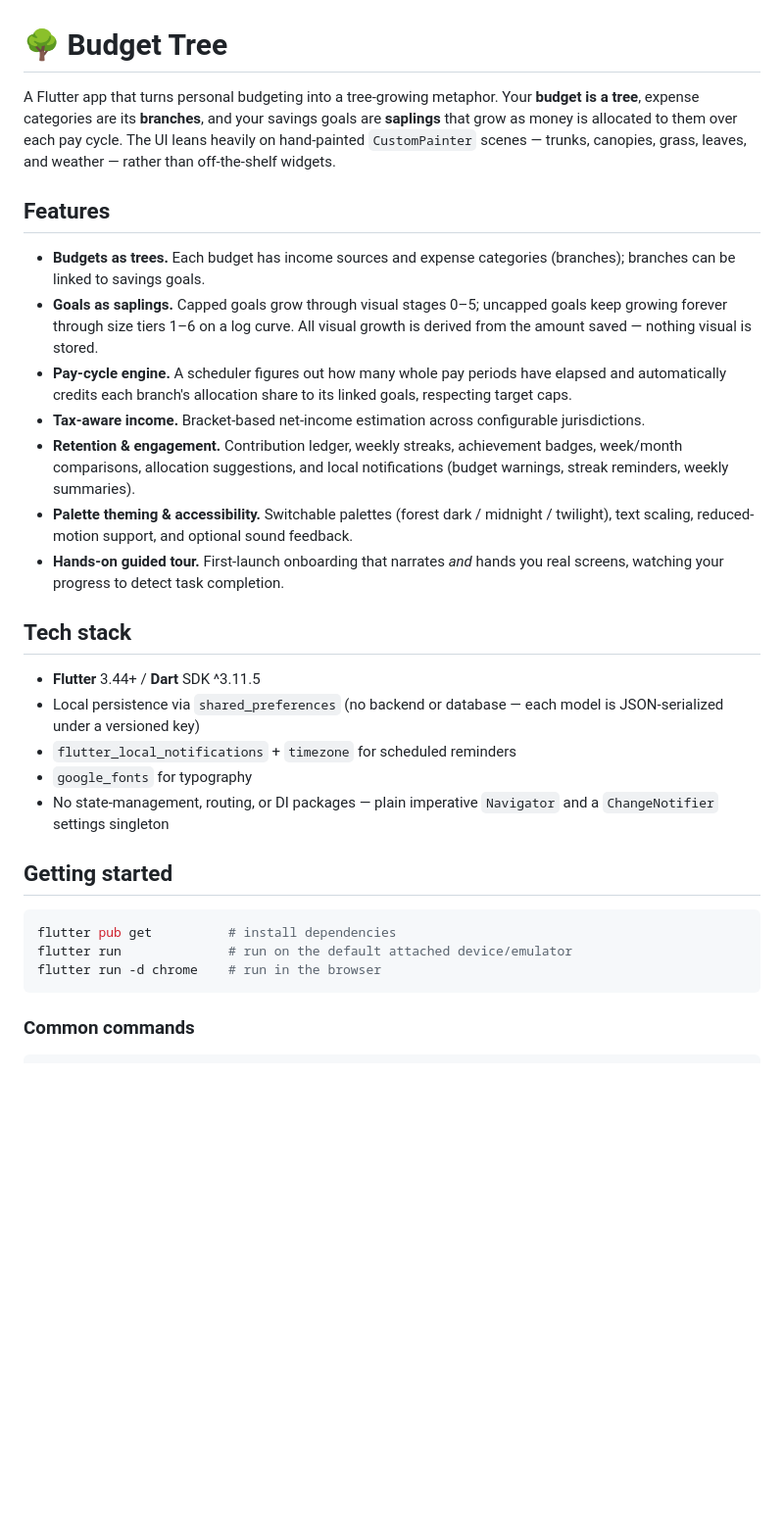
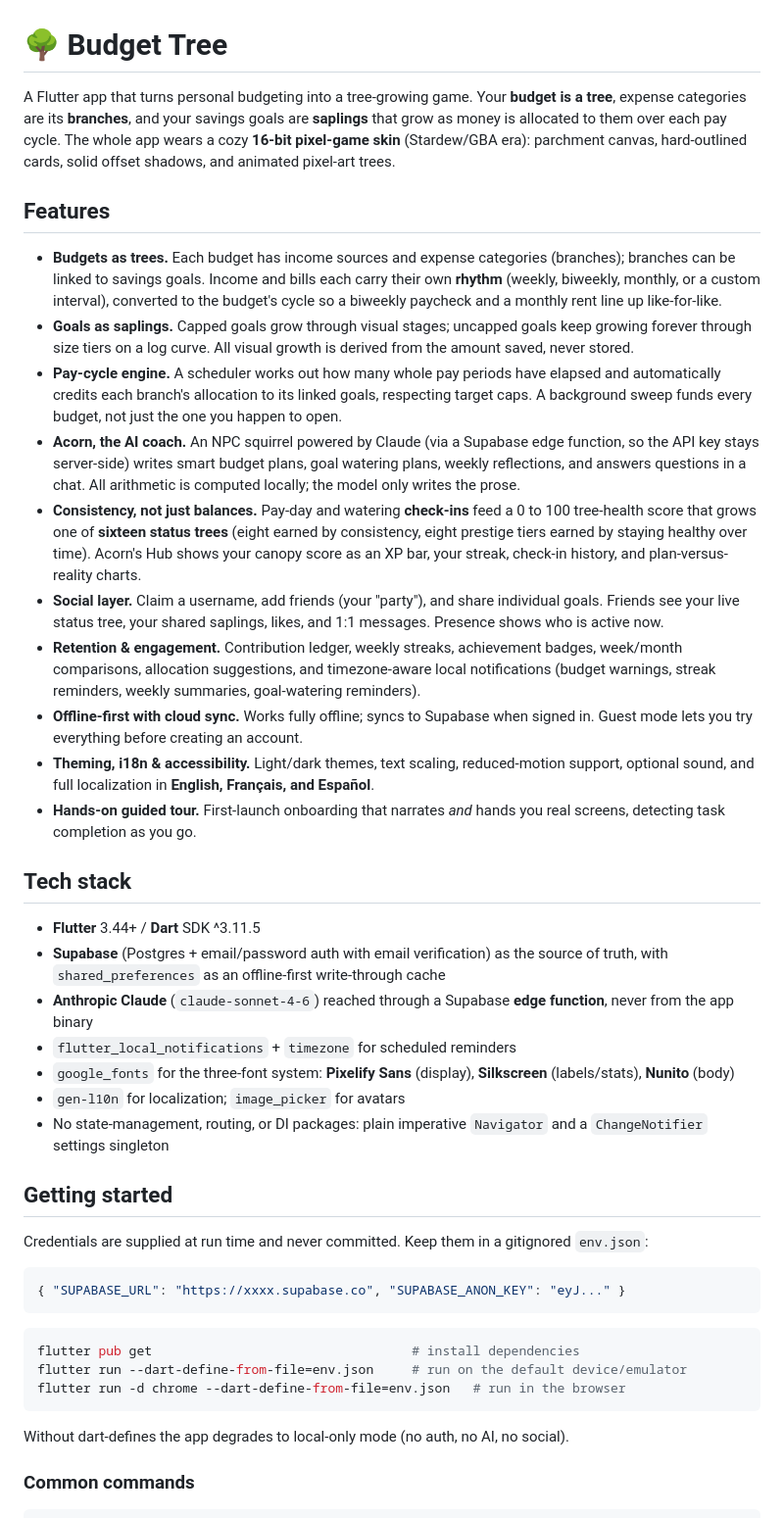
Before and after one commit to fturchet0731/budget-tree-Project, a Markdown page: README.md, the part around one of its changes. Shown at 98% size. GitHub-like rendering; blank space fills up the shorter version.

````diff
--- a/README.md
+++ b/README.md
@@ -1,32 +1,45 @@
 # 🌳 Budget Tree
 
-A Flutter app that turns personal budgeting into a tree-growing metaphor. Your **budget is a tree**, expense categories are its **branches**, and your savings goals are **saplings** that grow as money is allocated to them over each pay cycle. The UI leans heavily on hand-painted `CustomPainter` scenes — trunks, canopies, grass, leaves, and weather — rather than off-the-shelf widgets.
+A Flutter app that turns personal budgeting into a tree-growing game. Your **budget is a tree**, expense categories are its **branches**, and your savings goals are **saplings** that grow as money is allocated to them over each pay cycle. The whole app wears a cozy **16-bit pixel-game skin** (Stardew/GBA era): parchment canvas, hard-outlined cards, solid offset shadows, and animated pixel-art trees.
 
 ## Features
 
-- **Budgets as trees.** Each budget has income sources and expense categories (branches); branches can be linked to savings goals.
-- **Goals as saplings.** Capped goals grow through visual stages 0–5; uncapped goals keep growing forever through size tiers 1–6 on a log curve. All visual growth is derived from the amount saved — nothing visual is stored.
-- **Pay-cycle engine.** A scheduler figures out how many whole pay periods have elapsed and automatically credits each branch's allocation share to its linked goals, respecting target caps.
-- **Tax-aware income.** Bracket-based net-income estimation across configurable jurisdictions.
-- **Retention & engagement.** Contribution ledger, weekly streaks, achievement badges, week/month comparisons, allocation suggestions, and local notifications (budget warnings, streak reminders, weekly summaries).
-- **Palette theming & accessibility.** Switchable palettes (forest dark / midnight / twilight), text scaling, reduced-motion support, and optional sound feedback.
-- **Hands-on guided tour.** First-launch onboarding that narrates *and* hands you real screens, watching your progress to detect task completion.
+- **Budgets as trees.** Each budget has income sources and expense categories (branches); branches can be linked to savings goals. Income and bills each carry their own **rhythm** (weekly, biweekly, monthly, or a custom interval), converted to the budget's cycle so a biweekly paycheck and a monthly rent line up like-for-like.
+- **Goals as saplings.** Capped goals grow through visual stages; uncapped goals keep growing forever through size tiers on a log curve. All visual growth is derived from the amount saved, never stored.
+- **Pay-cycle engine.** A scheduler works out how many whole pay periods have elapsed and automatically credits each branch's allocation to its linked goals, respecting target caps. A background sweep funds every budget, not just the one you happen to open.
+- **Acorn, the AI coach.** An NPC squirrel powered by Claude (via a Supabase edge function, so the API key stays server-side) writes smart budget plans, goal watering plans, weekly reflections, and answers questions in a chat. All arithmetic is computed locally; the model only writes the prose.
+- **Consistency, not just balances.** Pay-day and watering **check-ins** feed a 0 to 100 tree-health score that grows one of **sixteen status trees** (eight earned by consistency, eight prestige tiers earned by staying healthy over time). Acorn's Hub shows your canopy score as an XP bar, your streak, check-in history, and plan-versus-reality charts.
+- **Social layer.** Claim a username, add friends (your "party"), and share individual goals. Friends see your live status tree, your shared saplings, likes, and 1:1 messages. Presence shows who is active now.
+- **Retention & engagement.** Contribution ledger, weekly streaks, achievement badges, week/month comparisons, allocation suggestions, and timezone-aware local notifications (budget warnings, streak reminders, weekly summaries, goal-watering reminders).
+- **Offline-first with cloud sync.** Works fully offline; syncs to Supabase when signed in. Guest mode lets you try everything before creating an account.
+- **Theming, i18n & accessibility.** Light/dark themes, text scaling, reduced-motion support, optional sound, and full localization in **English, Français, and Español**.
+- **Hands-on guided tour.** First-launch onboarding that narrates *and* hands you real screens, detecting task completion as you go.
 
 ## Tech stack
 
 - **Flutter** 3.44+ / **Dart** SDK ^3.11.5
-- Local persistence via `shared_preferences` (no backend or database — each model is JSON-serialized under a versioned key)
+- **Supabase** (Postgres + email/password auth with email verification) as the source of truth, with `shared_preferences` as an offline-first write-through cache
+- **Anthropic Claude** (`claude-sonnet-4-6`) reached through a Supabase **edge function**, never from the app binary
 - `flutter_local_notifications` + `timezone` for scheduled reminders
-- `google_fonts` for typography
-- No state-management, routing, or DI packages — plain imperative `Navigator` and a `ChangeNotifier` settings singleton
+- `google_fonts` for the three-font system: **Pixelify Sans** (display), **Silkscreen** (labels/stats), **Nunito** (body)
+- `gen-l10n` for localization; `image_picker` for avatars
+- No state-management, routing, or DI packages: plain imperative `Navigator` and a `ChangeNotifier` settings singleton
 
 ## Getting started
 
+Credentials are supplied at run time and never committed. Keep them in a gitignored `env.json`:
+
+```json
+{ "SUPABASE_URL": "https://xxxx.supabase.co", "SUPABASE_ANON_KEY": "eyJ..." }
+```
+
 ```bash
-flutter pub get          # install dependencies
-flutter run              # run on the default attached device/emulator
-flutter run -d chrome    # run in the browser
+flutter pub get                                  # install dependencies
+flutter run --dart-define-from-file=env.json     # run on the default device/emulator
+flutter run -d chrome --dart-define-from-file=env.json   # run in the browser
 ```
+
+Without dart-defines the app degrades to local-only mode (no auth, no AI, no social).
 
 ### Common commands
 
````
Also changed, not shown: other parts of README.md (+26 -12 lines).
